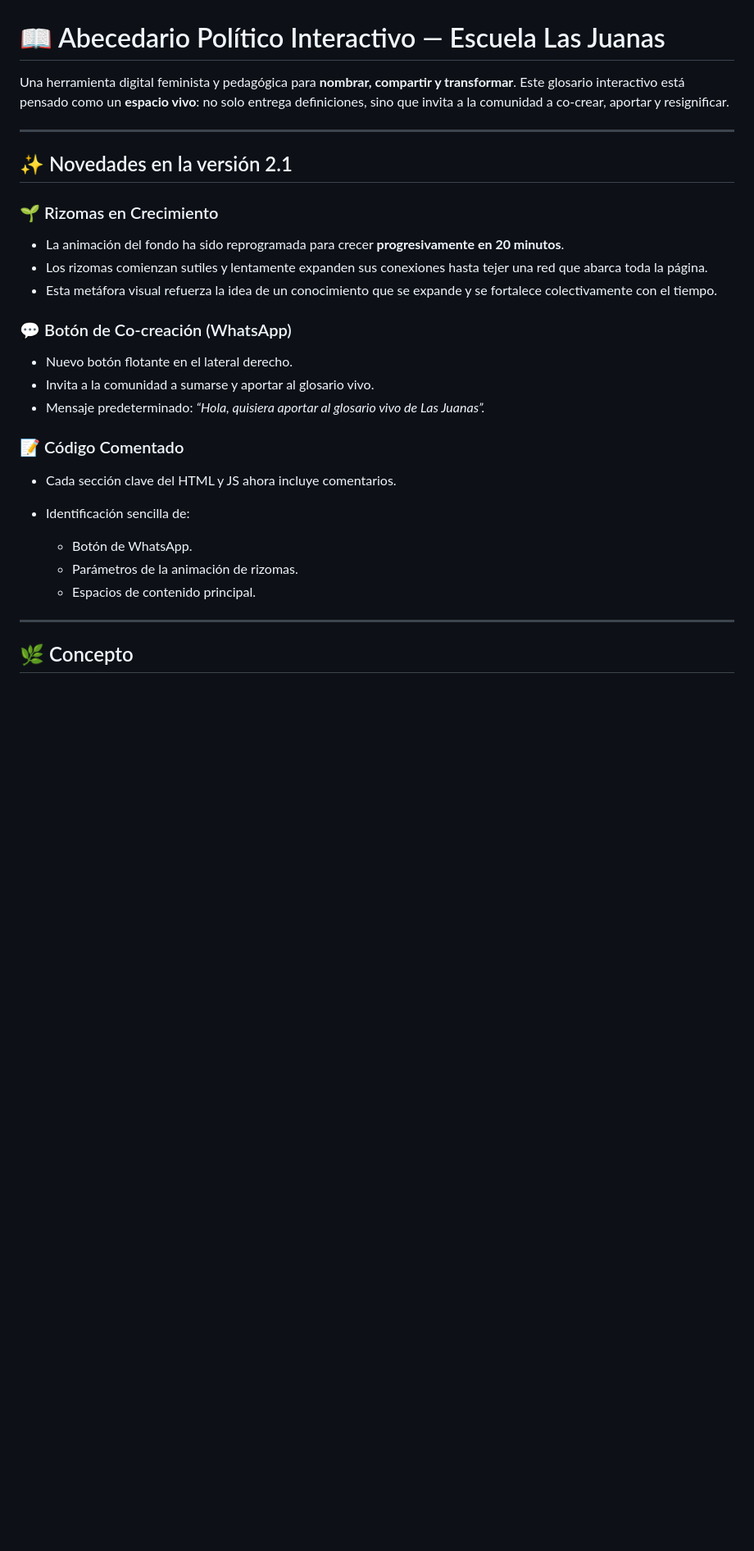
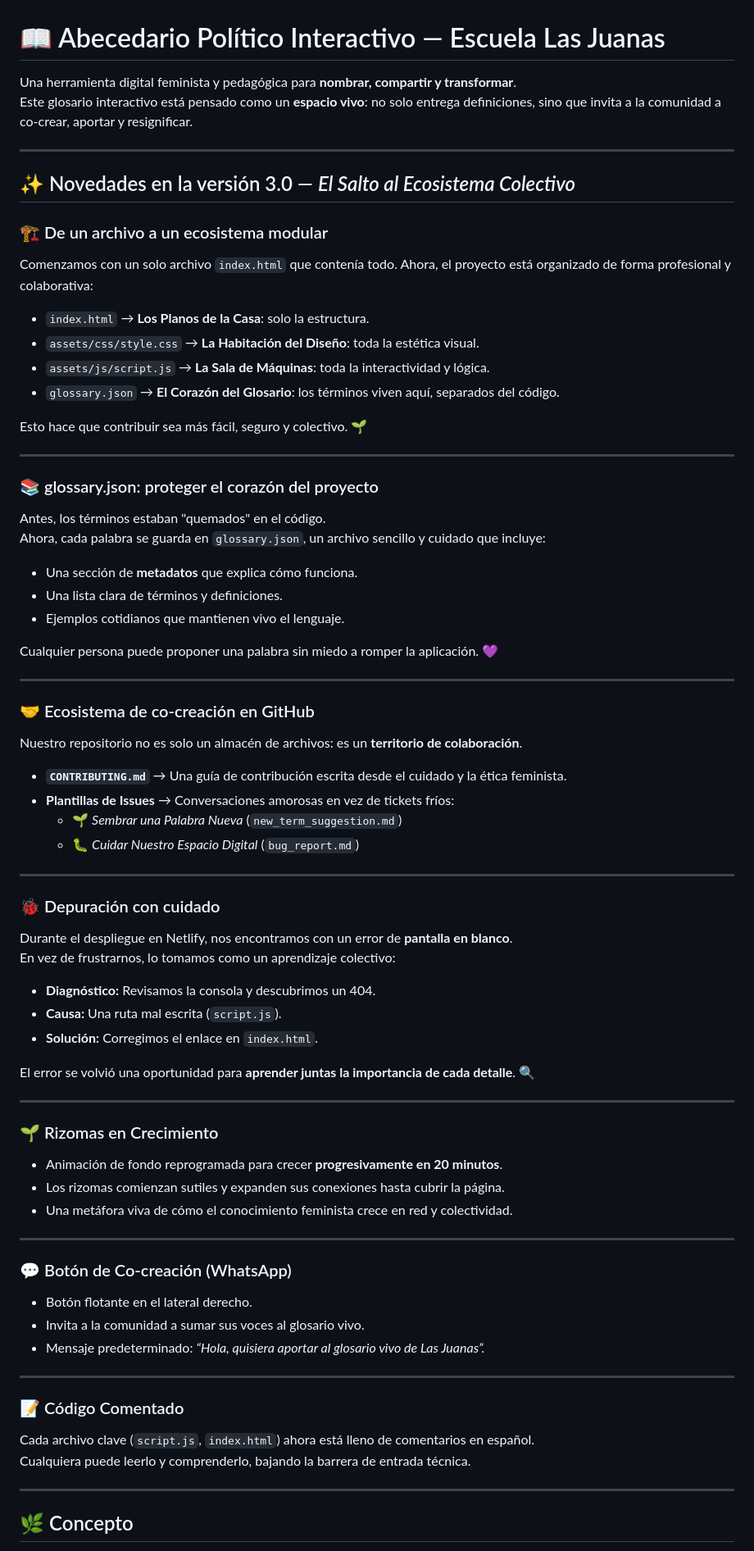
Before and after one commit to AnaMar-8a/Las_Juanas, a Markdown page: README.md, the part around the change printed below. Shown: that part at 82% size. Drawn GitHub-style; blank space fills up the shorter version.

```diff
--- a/README.md
+++ b/README.md
@@ -1,31 +1,75 @@
 # 📖 Abecedario Político Interactivo — Escuela Las Juanas
 
-Una herramienta digital feminista y pedagógica para **nombrar, compartir y transformar**. Este glosario interactivo está pensado como un **espacio vivo**: no solo entrega definiciones, sino que invita a la comunidad a co-crear, aportar y resignificar.
+Una herramienta digital feminista y pedagógica para **nombrar, compartir y transformar**.
+Este glosario interactivo está pensado como un **espacio vivo**: no solo entrega definiciones, sino que invita a la comunidad a co-crear, aportar y resignificar.
 
 ---
 
-## ✨ Novedades en la versión 2.1
+## ✨ Novedades en la versión 3.0 — *El Salto al Ecosistema Colectivo*
+
+### 🏗️ De un archivo a un ecosistema modular
+Comenzamos con un solo archivo `index.html` que contenía todo. Ahora, el proyecto está organizado de forma profesional y colaborativa:
+
+- `index.html` → **Los Planos de la Casa**: solo la estructura.
+- `assets/css/style.css` → **La Habitación del Diseño**: toda la estética visual.
+- `assets/js/script.js` → **La Sala de Máquinas**: toda la interactividad y lógica.
+- `glossary.json` → **El Corazón del Glosario**: los términos viven aquí, separados del código.
+
+Esto hace que contribuir sea más fácil, seguro y colectivo. 🌱
+
+---
+
+### 📚 glossary.json: proteger el corazón del proyecto
+Antes, los términos estaban "quemados" en el código.
+Ahora, cada palabra se guarda en `glossary.json`, un archivo sencillo y cuidado que incluye:
+
+- Una sección de **metadatos** que explica cómo funciona.
+- Una lista clara de términos y definiciones.
+- Ejemplos cotidianos que mantienen vivo el lenguaje.
+
+Cualquier persona puede proponer una palabra sin miedo a romper la aplicación. 💜
+
+---
+
+### 🤝 Ecosistema de co-creación en GitHub
+Nuestro repositorio no es solo un almacén de archivos: es un **territorio de colaboración**.
+
+- **`CONTRIBUTING.md`** → Una guía de contribución escrita desde el cuidado y la ética feminista.
+- **Plantillas de Issues** → Conversaciones amorosas en vez de tickets fríos:
+  - 🌱 *Sembrar una Palabra Nueva* (`new_term_suggestion.md`)
+  - 🐛 *Cuidar Nuestro Espacio Digital* (`bug_report.md`)
+
+---
+
+### 🐞 Depuración con cuidado
+Durante el despliegue en Netlify, nos encontramos con un error de **pantalla en blanco**.
+En vez de frustrarnos, lo tomamos como un aprendizaje colectivo:
+
+- **Diagnóstico:** Revisamos la consola y descubrimos un 404.
+- **Causa:** Una ruta mal escrita (`script.js`).
+- **Solución:** Corregimos el enlace en `index.html`.
+
+El error se volvió una oportunidad para **aprender juntas la importancia de cada detalle**. 🔍
+
+---
 
 ### 🌱 Rizomas en Crecimiento
+- Animación de fondo reprogramada para crecer **progresivamente en 20 minutos**.
+- Los rizomas comienzan sutiles y expanden sus conexiones hasta cubrir la página.
+- Una metáfora viva de cómo el conocimiento feminista crece en red y colectividad.
 
-* La animación del fondo ha sido reprogramada para crecer **progresivamente en 20 minutos**.
-* Los rizomas comienzan sutiles y lentamente expanden sus conexiones hasta tejer una red que abarca toda la página.
-* Esta metáfora visual refuerza la idea de un conocimiento que se expande y se fortalece colectivamente con el tiempo.
+---
 
 ### 💬 Botón de Co-creación (WhatsApp)
+- Botón flotante en el lateral derecho.
+- Invita a la comunidad a sumar sus voces al glosario vivo.
+- Mensaje predeterminado: *“Hola, quisiera aportar al glosario vivo de Las Juanas”.*
 
-* Nuevo botón flotante en el lateral derecho.
-* Invita a la comunidad a sumarse y aportar al glosario vivo.
-* Mensaje predeterminado: *“Hola, quisiera aportar al glosario vivo de Las Juanas”.*
+---
 
 ### 📝 Código Comentado
-
-* Cada sección clave del HTML y JS ahora incluye comentarios.
-* Identificación sencilla de:
-
-  * Botón de WhatsApp.
-  * Parámetros de la animación de rizomas.
-  * Espacios de contenido principal.
+Cada archivo clave (`script.js`, `index.html`) ahora está lleno de comentarios en español.
+Cualquiera puede leerlo y comprenderlo, bajando la barrera de entrada técnica.
 
 ---
 
```
Also changed, not shown: other parts of README.md (+41 -46 lines).
